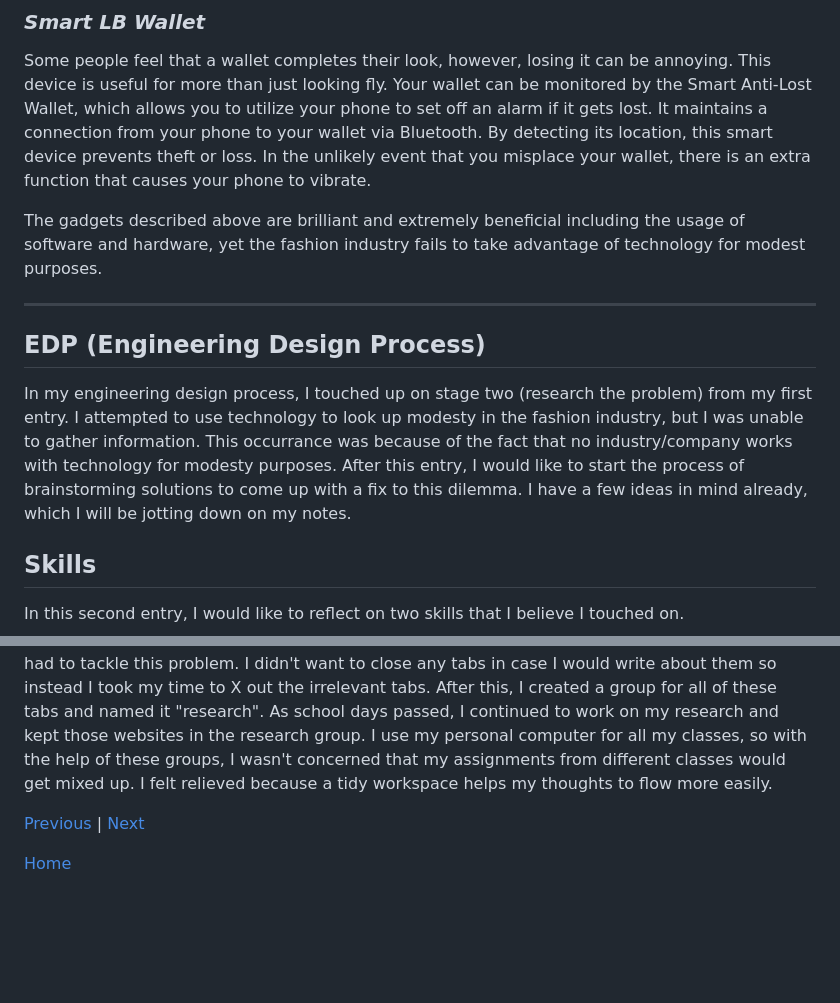
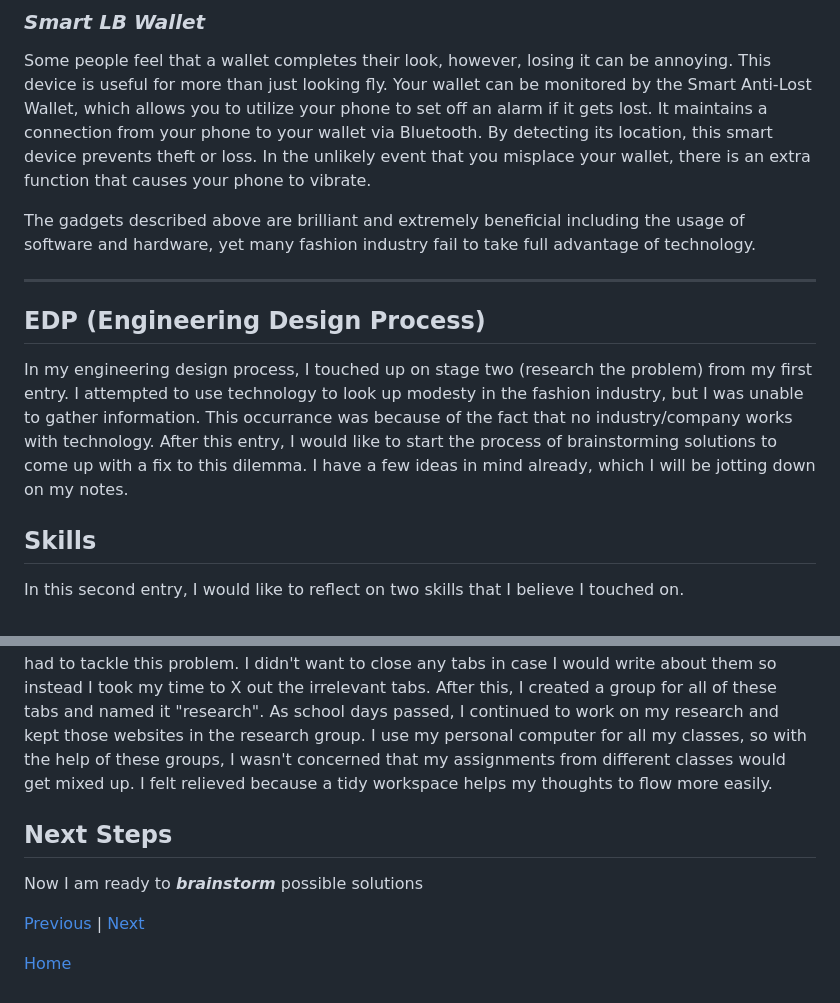
Before and after one commit to liane4323/sep10-freedom-project, a Markdown page: blog/entry02.md, 2 parts joined by grey strips. Rendered like a GitHub page; blank space fills up the shorter version.

Commit message:
add "next steps" section

```diff
--- a/blog/entry02.md
+++ b/blog/entry02.md
@@ -16,13 +16,13 @@ Bose frames are audio sunglasses, however, they can connect to Bluetooth from yo
 
 Some people feel that a wallet completes their look, however, losing it can be annoying. This device is useful for more than just looking fly. Your wallet can be monitored by the Smart Anti-Lost Wallet, which allows you to utilize your phone to set off an alarm if it gets lost. It maintains a connection from your phone to your wallet via Bluetooth. By detecting its location, this smart device prevents theft or loss. In the unlikely event that you misplace your wallet, there is an extra function that causes your phone to vibrate.
 
-The gadgets described above are brilliant and extremely beneficial including the usage of software and hardware, yet the fashion industry fails to take advantage of technology for modest purposes.
+The gadgets described above are brilliant and extremely beneficial including the usage of software and hardware, yet many fashion industry fail to take full advantage of technology.
 
 ---
 
 ## EDP (Engineering Design Process)
 
-In my engineering design process, I touched up on stage two (research the problem) from my first entry. I attempted to use technology to look up modesty in the fashion industry, but I was unable to gather information. This occurrance was because of the fact that no industry/company works with technology for modesty purposes. After this entry, I would like to start the process of brainstorming solutions to come up with a fix to this dilemma. I have a few ideas in mind already, which I will be jotting down on my notes.
+In my engineering design process, I touched up on stage two (research the problem) from my first entry. I attempted to use technology to look up modesty in the fashion industry, but I was unable to gather information. This occurrance was because of the fact that no industry/company works with technology. After this entry, I would like to start the process of brainstorming solutions to come up with a fix to this dilemma. I have a few ideas in mind already, which I will be jotting down on my notes.
 
 ## Skills
 In this second entry, I would like to reflect on two skills that I believe I touched on.
@@ -35,6 +35,8 @@ I believe I touched on this skill since it was extremely challenging for me to c
 
 The skill of organization played a big role in this stage of my EDP. I say this because as I was roaming around websites, I lost track of where I was and what I was reading. I opened so many tabs that I could only preview the icons on the top because of the clutter. As I went to my next classes, I felt overwhelmed as if my thoughts were everywhere. As soon as I got home I knew I had to tackle this problem.  I didn't want to close any tabs in case I would write about them so instead I took my time to X out the irrelevant tabs. After this, I created a group for all of these tabs and named it "research". As school days passed, I continued to work on my research and kept those websites in the research group. I use my personal computer for all my classes, so with the help of these groups, I wasn't concerned that my assignments from different classes would get mixed up. I felt relieved because a tidy workspace helps my thoughts to flow more easily.
 
+## Next Steps
+Now I am ready to _**brainstorm**_ possible solutions
 
 [Previous](entry01.md) | [Next](entry03.md)
 
```
